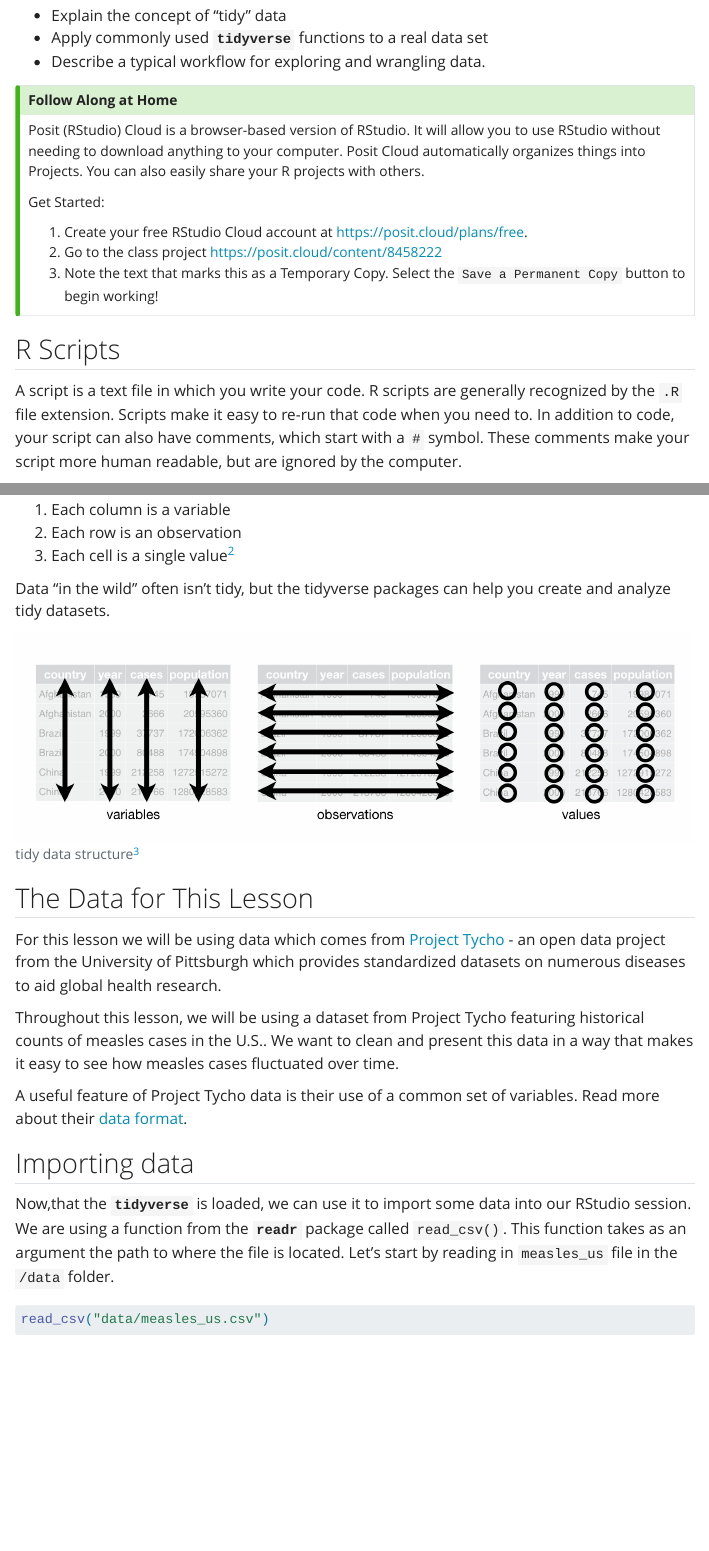
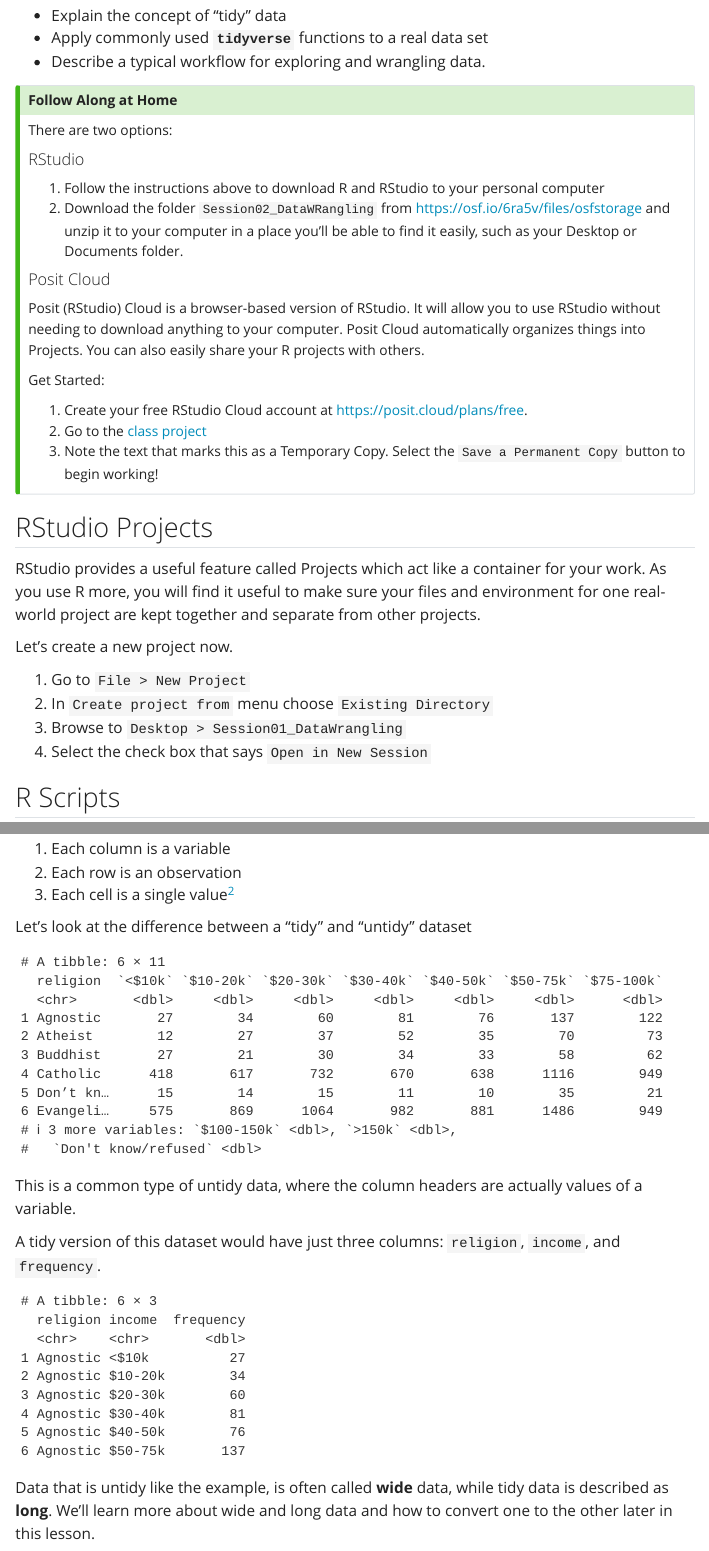
Before and after one commit to hshsl-training/intro-to-r, a Quarto document (02-DataWrangling.qmd): the page in a window 1100 px wide, from 210 px down, and a second part further down, joined at a grey line. Rendered offline with R 4.5, knitr and Pandoc in place of Quarto, with nearby package versions; some code elsewhere in the file could not run offline; menus at the side of the page are left out; long lines of code are wrapped.

Commit message:
updates to sections 1 and 2

````diff
--- a/02-DataWrangling.qmd
+++ b/02-DataWrangling.qmd
@@ -17,9 +17,17 @@ By the end of this session, students will be able to:
 -   Describe a typical workflow for exploring and wrangling data.
 
 
-::: {.callout-tip appearence="minimal" collapse="true"}
+::: {.callout-tip appearence="minimal"}
 
 ### Follow Along at Home
+
+There are two options:
+
+#### RStudio
+1. Follow the instructions above to download R and RStudio to your personal computer
+2. Download the folder `Session02_DataWRangling` from <https://osf.io/6ra5v/files/osfstorage> and unzip it to your computer in a place you'll be able to find it easily, such as your Desktop or Documents folder.
+
+#### Posit Cloud
 
 Posit (RStudio) Cloud is a browser-based version of RStudio. It will
 allow you to use RStudio without needing to download anything to your
@@ -29,16 +37,27 @@ Get Started:
 
 1.  Create your free RStudio Cloud account at
     <https://posit.cloud/plans/free>.
-2.  Go to the class project <https://posit.cloud/content/8458222>
+2.  Go to the <a href="https://posit.cloud/content/8458222" target="_blank">class project</a>
 3.  Note the text that marks this as a Temporary Copy. Select the
     `Save a Permanent Copy` button to begin working!
 
 :::
 
+## RStudio Projects
+
+RStudio provides a useful feature called Projects which act like a container for your work. As you use R more, you will find it useful to make sure your files and environment for one real-world project are kept together and separate from other projects.
+
+Let’s create a new project now.
+
+1. Go to `File > New Project`
+1. In `Create project from` menu choose `Existing Directory`
+1. Browse to `Desktop > Session01_DataWrangling`
+1. Select the check box that says `Open in New Session`
+
+
 ## R Scripts
 
-A script is a text file in which you write your code. R scripts are generally recognized by the `.R` file extension. Scripts make it easy to re-run that code when you need to. In addition to code, your script can also have comments, which start with a `#` symbol. These comments make your script more human readable, but are ignored by the computer.
-
+A script is a text file in which you write your code. R scripts are generally recognized by the `.R` file extension. In our last session, we primarily used the R console to interactively work with code. In general though, you will want to save code in a script. Scripts make it easy to re-run that code when you need to. In addition to code, your script can also have comments, which start with a `#` symbol. These comments make your script more human readable, but are ignored by the computer.
 To get started in this lesson - open up the script in your RStudio Project called `01_DataWrangling.R`
 
 ## Welcome to the Tidyverse
@@ -129,6 +148,30 @@ The **`tidyverse`** is so named from the concept of "tidy data". Data is conside
 
 [^2]: read more about tidy data
     https://cran.r-project.org/web/packages/tidyr/vignettes/tidy-data.html
+
+Let's look at the difference between a "tidy" and "untidy" dataset
+
+```{r}
+#| echo: false
+
+library(tidyverse)
+head(relig_income)
+```
+
+This is a common type of untidy data, where the column headers are actually values of a variable.
+
+A tidy version of this dataset would have just three columns: `religion`, `income`, and `frequency`.
+
+```{r}
+#| echo: false
+
+relig_income %>%
+  pivot_longer(-religion, names_to = "income", values_to = "frequency") %>%
+  head()
+
+```
+
+Data that is untidy like the example, is often called **wide** data, while tidy data is described as **long**. We'll learn more about wide and long data and how to convert one to the other later in this lesson.
 
 Data "in the wild" often isn't tidy, but the tidyverse packages can help
 you create and analyze tidy datasets.
````
Also changed, not shown: 01-RBasics.Rmd (+1 -1 lines), 02-DataWrangling.qmd (13 more changed lines).
